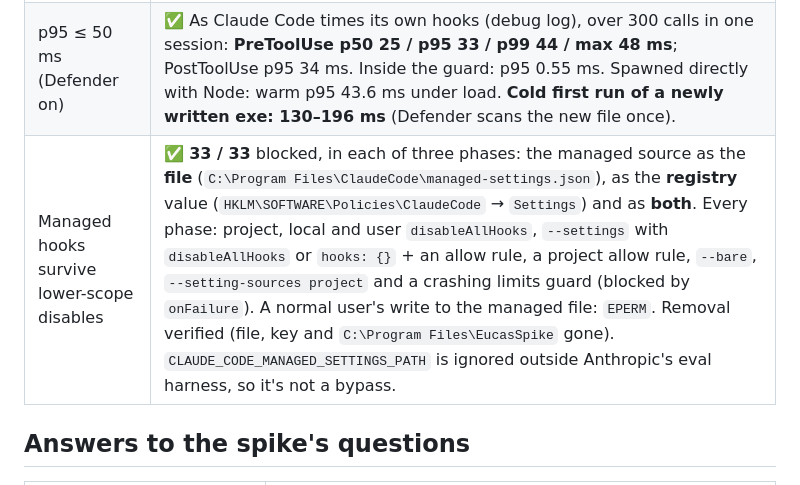
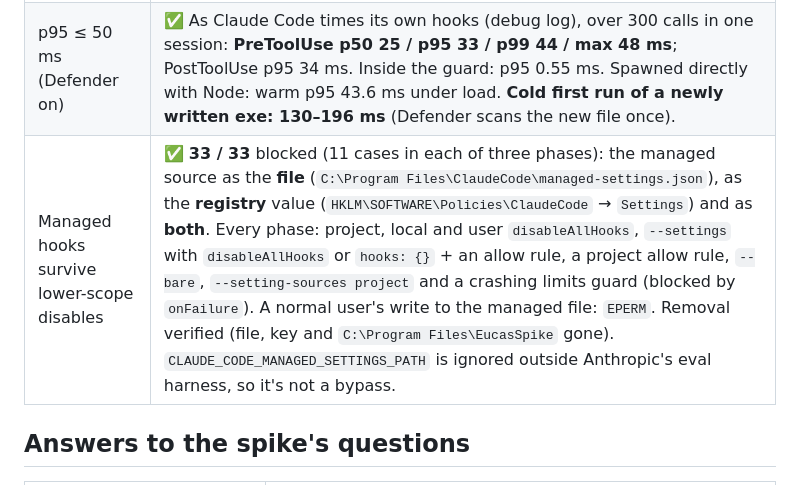
Before and after one commit to Majd-Alhakim/bench, a Markdown page: docs/spikes/SP-H1.md, the part around the change. GitHub-like rendering.

Commit message:
docs(spike): clarify SP-H1 admin-lock count

```diff
--- a/docs/spikes/SP-H1.md
+++ b/docs/spikes/SP-H1.md
@@ -15,7 +15,7 @@
 |---|---|
 | All fail-closed cases block | ✅ **72 / 72** injected faults blocked: panic (exit 101), abort, hang (killed at the 10 s timeout), exit 1, exit 2, missing exe. Covered: CLI 2.1.310 and 2.1.303, the Bash tool and the PowerShell tool, and three hook forms (exec, default shell, `shell: "powershell"`). A PermissionRequest panic or hang becomes an explicit deny ("blocking because onFailure is block"). |
 | p95 ≤ 50 ms (Defender on) | ✅ As Claude Code times its own hooks (debug log), over 300 calls in one session: **PreToolUse p50 25 / p95 33 / p99 44 / max 48 ms**; PostToolUse p95 34 ms. Inside the guard: p95 0.55 ms. Spawned directly with Node: warm p95 43.6 ms under load. **Cold first run of a newly written exe: 130–196 ms** (Defender scans the new file once). |
-| Managed hooks survive lower-scope disables | ✅ **33 / 33** blocked, in each of three phases: the managed source as the **file** (`C:\Program Files\ClaudeCode\managed-settings.json`), as the **registry** value (`HKLM\SOFTWARE\Policies\ClaudeCode` → `Settings`) and as **both**. Every phase: project, local and user `disableAllHooks`, `--settings` with `disableAllHooks` or `hooks: {}` + an allow rule, a project allow rule, `--bare`, `--setting-sources project` and a crashing limits guard (blocked by `onFailure`). A normal user's write to the managed file: `EPERM`. Removal verified (file, key and `C:\Program Files\EucasSpike` gone). `CLAUDE_CODE_MANAGED_SETTINGS_PATH` is ignored outside Anthropic's eval harness, so it's not a bypass. |
+| Managed hooks survive lower-scope disables | ✅ **33 / 33** blocked (11 cases in each of three phases): the managed source as the **file** (`C:\Program Files\ClaudeCode\managed-settings.json`), as the **registry** value (`HKLM\SOFTWARE\Policies\ClaudeCode` → `Settings`) and as **both**. Every phase: project, local and user `disableAllHooks`, `--settings` with `disableAllHooks` or `hooks: {}` + an allow rule, a project allow rule, `--bare`, `--setting-sources project` and a crashing limits guard (blocked by `onFailure`). A normal user's write to the managed file: `EPERM`. Removal verified (file, key and `C:\Program Files\EucasSpike` gone). `CLAUDE_CODE_MANAGED_SETTINGS_PATH` is ignored outside Anthropic's eval harness, so it's not a bypass. |
 
 ## Answers to the spike's questions
 
```
